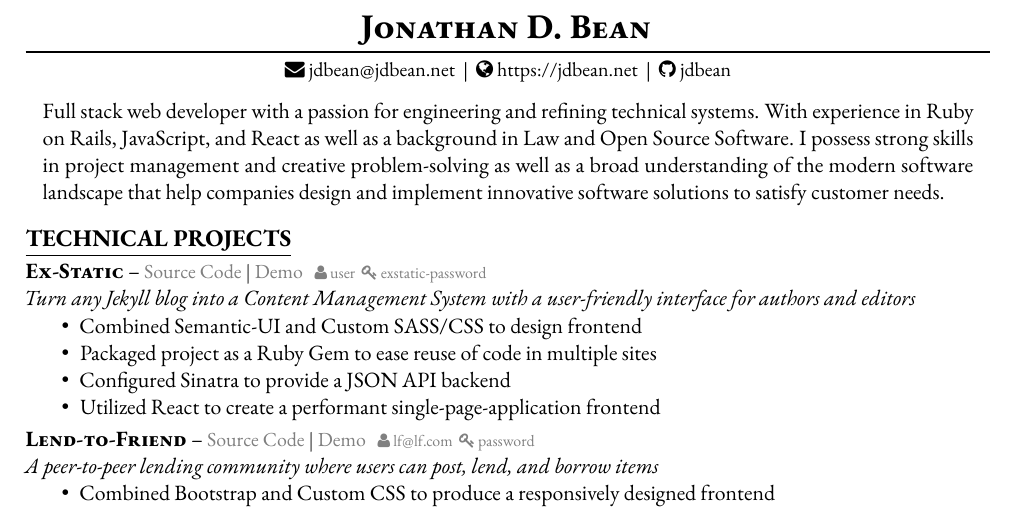
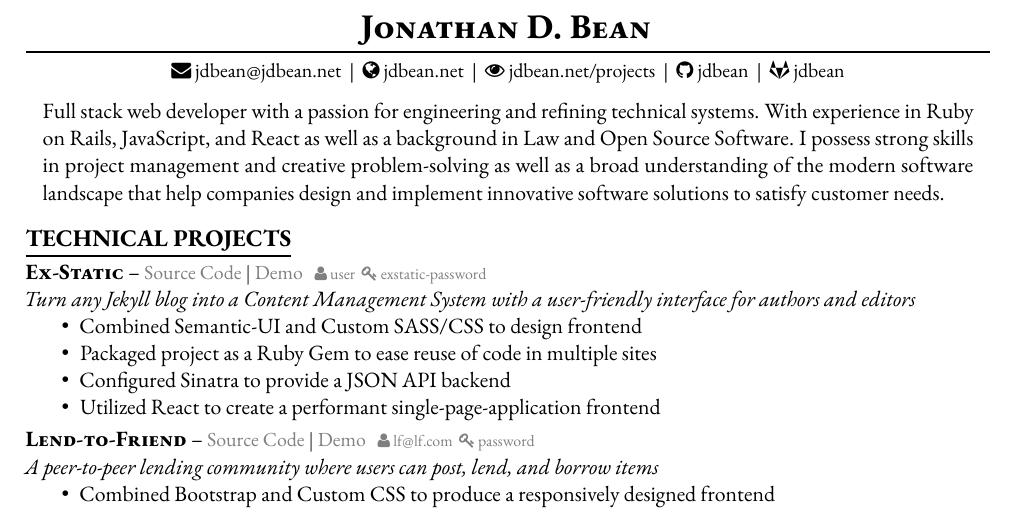
Before and after one commit to jdbean/technical_resume, a LaTeX CV (resume.tex): part of the page, cut so that both start at the same text. Compiled offline with pdfLaTeX.

Commit message:
adding icon/link for projects portfolio page and gitlab profile

```diff
--- a/resume.tex
+++ b/resume.tex
@@ -97,9 +97,13 @@
 \small
 \href{mailto:jdbean@jdbean.net}{\color{black}\faEnvelope~jdbean@jdbean.net}
 ~|~
-\href{https://jdbean.net}{\color{black}\faGlobe~https://jdbean.net}
+\href{https://jdbean.net}{\color{black}\faGlobe~jdbean.net}
 ~|~
-\href{https://github.com/jdbean}{\color{black}\faGithub~jdbean}\\
+\href{https://jdbean.net}{\color{black}\faEye~jdbean.net/projects}
+~|~
+\href{https://github.com/jdbean}{\color{black}\faGithub~jdbean}
+~|~
+\href{https://gitlab.com/jdbean}{\color{black}\faGitlab~jdbean}\\
 \small
 \end{center}
 \end{singlespace}
```
Also changed, not shown: resume.tex (6 more changed lines).
